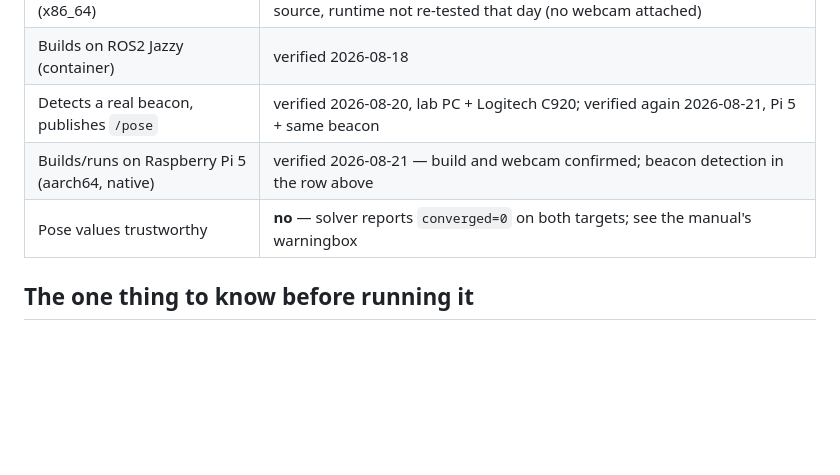
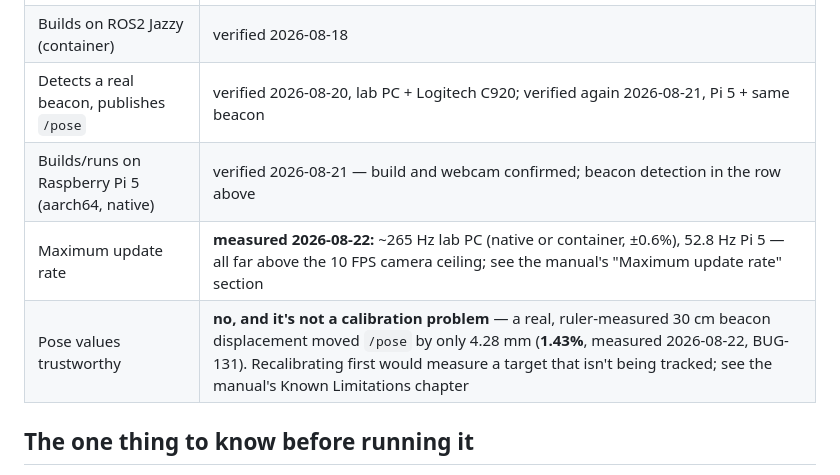
Before and after one commit to Arracheur2Bonnet/robotmaster, a Markdown page: raspberry5-carolus-ros2/README.md, the part around the change. Rendered like a GitHub page; blank space fills up the shorter version.

```diff
--- a/raspberry5-carolus-ros2/README.md
+++ b/raspberry5-carolus-ros2/README.md
@@ -44,7 +44,8 @@ manual — this assumes ROS2 is already present.
 | Builds on ROS2 Jazzy (container) | verified 2026-08-18 |
 | Detects a real beacon, publishes `/pose` | verified 2026-08-20, lab PC + Logitech C920; verified again 2026-08-21, Pi 5 + same beacon |
 | Builds/runs on Raspberry Pi 5 (aarch64, native) | verified 2026-08-21 — build and webcam confirmed; beacon detection in the row above |
-| Pose values trustworthy | **no** — solver reports `converged=0` on both targets; see the manual's warningbox |
+| Maximum update rate | **measured 2026-08-22:** ~265 Hz lab PC (native or container, ±0.6%), 52.8 Hz Pi 5 — all far above the 10 FPS camera ceiling; see the manual's "Maximum update rate" section |
+| Pose values trustworthy | **no, and it's not a calibration problem** — a real, ruler-measured 30 cm beacon displacement moved `/pose` by only 4.28 mm (**1.43%**, measured 2026-08-22, BUG-131). Recalibrating first would measure a target that isn't being tracked; see the manual's Known Limitations chapter |
 
 ## The one thing to know before running it
 
```
Also changed, not shown: shortcuts/README.md (+4 -1 lines).
